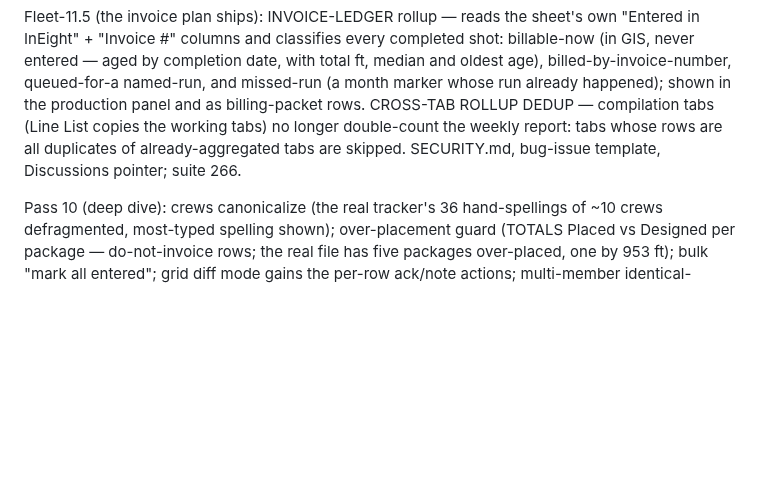
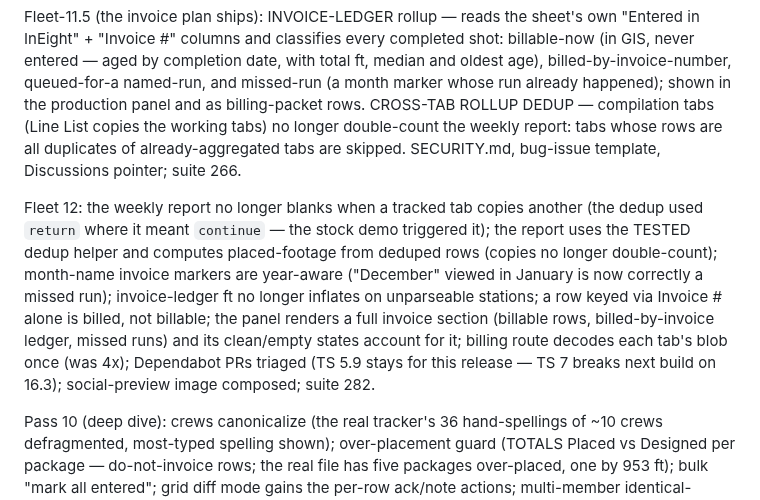
Before and after one commit to siaginw/sheetdiff, a Markdown page: CHANGELOG.md, the part around the change. Rendered like a GitHub page; blank space fills up the shorter version.

```diff
--- a/CHANGELOG.md
+++ b/CHANGELOG.md
@@ -98,6 +98,18 @@ the weekly report: tabs whose rows are all duplicates of already-aggregated
 tabs are skipped. SECURITY.md, bug-issue template, Discussions pointer;
 suite 266.
 
+Fleet 12: the weekly report no longer blanks when a tracked tab copies another
+(the dedup used `return` where it meant `continue` — the stock demo triggered
+it); the report uses the TESTED dedup helper and computes placed-footage from
+deduped rows (copies no longer double-count); month-name invoice markers are
+year-aware ("December" viewed in January is now correctly a missed run);
+invoice-ledger ft no longer inflates on unparseable stations; a row keyed via
+Invoice # alone is billed, not billable; the panel renders a full invoice
+section (billable rows, billed-by-invoice ledger, missed runs) and its
+clean/empty states account for it; billing route decodes each tab's blob once
+(was 4x); Dependabot PRs triaged (TS 5.9 stays for this release — TS 7 breaks
+next build on 16.3); social-preview image composed; suite 282.
+
 Pass 10 (deep dive): crews canonicalize (the real tracker's 36 hand-spellings
 of ~10 crews defragmented, most-typed spelling shown); over-placement guard
 (TOTALS Placed vs Designed per package — do-not-invoice rows; the real file
```
Also changed, not shown: ARCHITECTURE.md (+2 -1 lines), README.md (+2 -3 lines), docs/img/social-preview.png (added), 10 other files.
